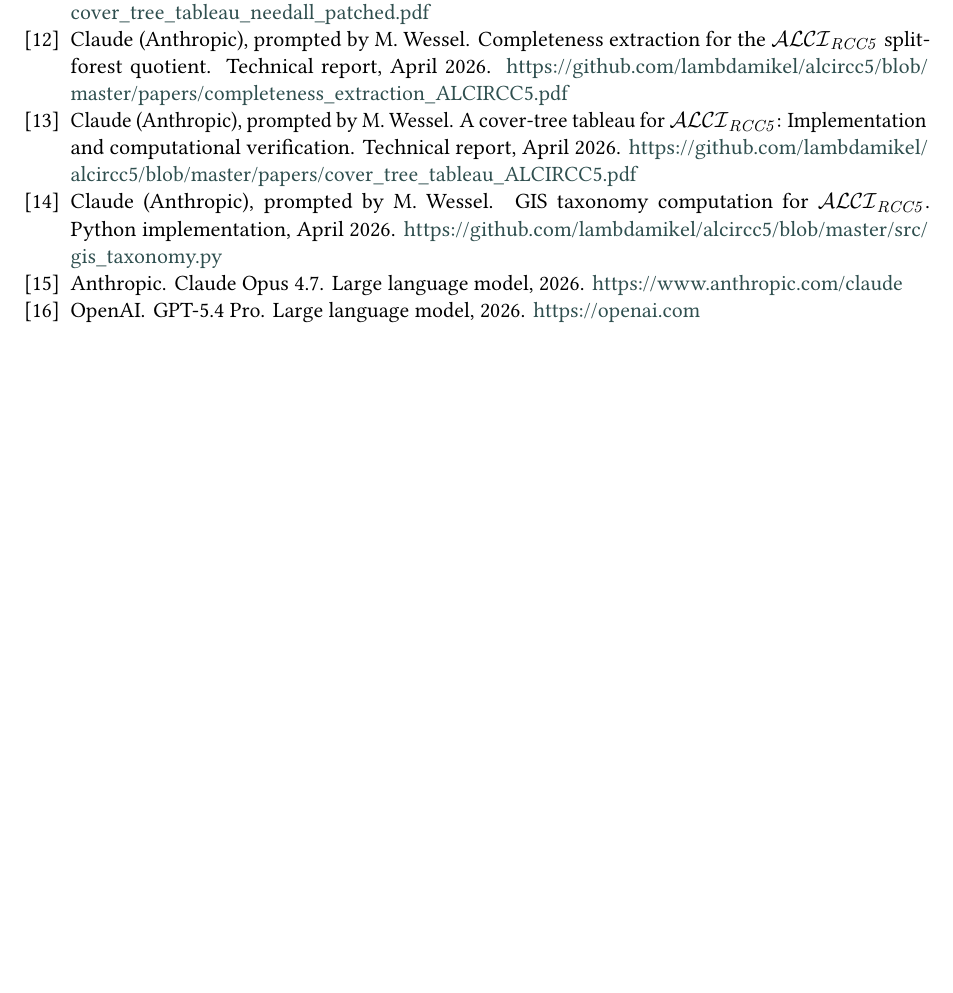
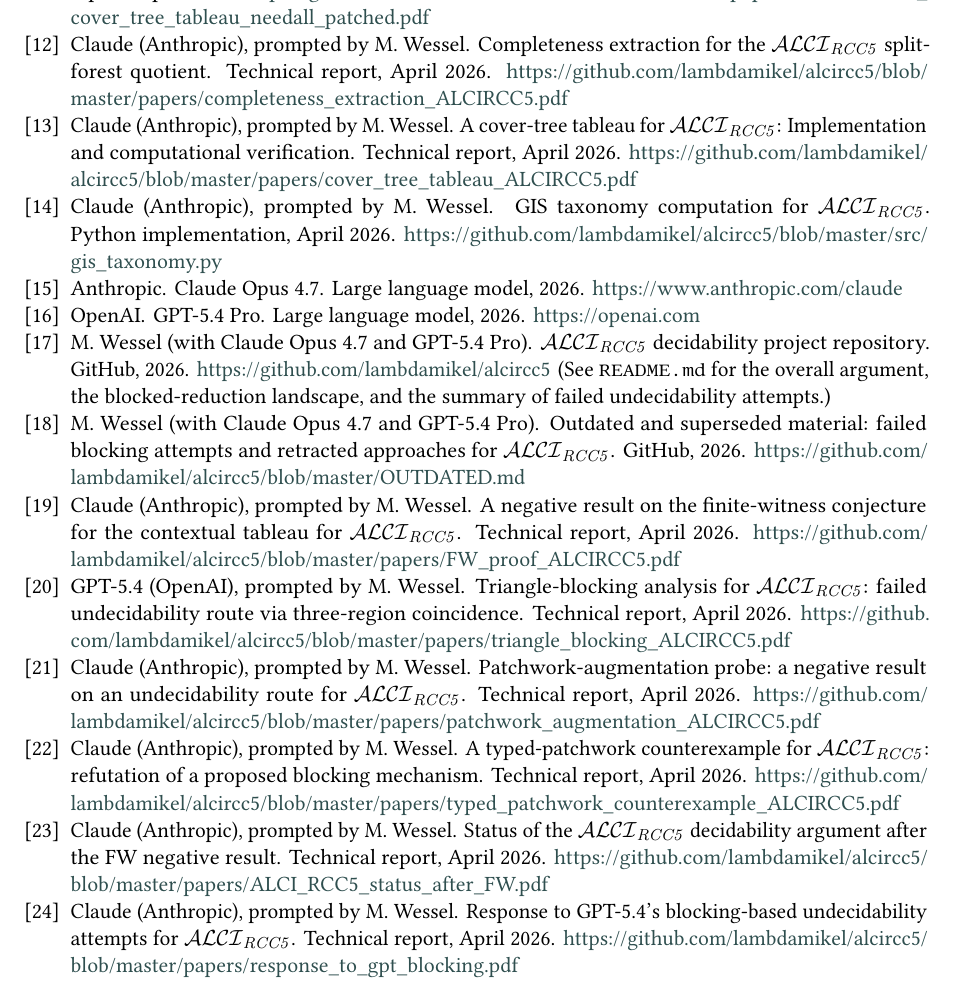
Before and after one commit to lambdamikel/alcircc5, a LaTeX document (papers/overview_ALCIRCC5.tex): part of page 16 of 16, cut so that both start at the same text, the shorter picture padded with empty space. The pictures show the PDF file papers/overview_ALCIRCC5.pdf that the author committed with the source.

Commit message:
Add bibitems for repo, OUTDATED.md, and failed-attempt papers
New keys for use in running text:
- ALCIRCC5Repo: GitHub README.md (blocked-reduction landscape)
- ALCIRCC5Outdated: OUTDATED.md (failed blocking / retracted approaches)
- FWProof, TriangleBlocking, PatchworkAugmentation,
  TypedPatchworkCounterexample, StatusAfterFW, ResponseGPTBlocking:
  the six failed-undecidability-attempt technical notes.

Co-Authored-By: Claude Opus 4.7 <noreply@anthropic.com>

```diff
--- a/papers/overview_ALCIRCC5.tex
+++ b/papers/overview_ALCIRCC5.tex
@@ -1547,6 +1547,64 @@
 \newblock Large language model, 2026.
 \newblock \url{https://openai.com}
 
+\bibitem{ALCIRCC5Repo}
+M.\ Wessel (with Claude Opus 4.7 and GPT-5.4 Pro).
+\newblock $\ALCIRCC{5}$ decidability project repository.
+\newblock GitHub, 2026.
+\newblock \url{https://github.com/lambdamikel/alcircc5}
+\newblock (See \texttt{README.md} for the overall argument, the
+  blocked-reduction landscape, and the summary of failed
+  undecidability attempts.)
+
+\bibitem{ALCIRCC5Outdated}
+M.\ Wessel (with Claude Opus 4.7 and GPT-5.4 Pro).
+\newblock Outdated and superseded material: failed blocking
+  attempts and retracted approaches for $\ALCIRCC{5}$.
+\newblock GitHub, 2026.
+\newblock \url{https://github.com/lambdamikel/alcircc5/blob/master/OUTDATED.md}
+
+\bibitem{FWProof}
+Claude (Anthropic), prompted by M.\ Wessel.
+\newblock A negative result on the finite-witness conjecture for
+  the contextual tableau for $\ALCIRCC{5}$.
+\newblock Technical report, April 2026.
+\newblock \url{https://github.com/lambdamikel/alcircc5/blob/master/papers/FW_proof_ALCIRCC5.pdf}
+
+\bibitem{TriangleBlocking}
+GPT-5.4 (OpenAI), prompted by M.\ Wessel.
+\newblock Triangle-blocking analysis for $\ALCIRCC{5}$: failed
+  undecidability route via three-region coincidence.
+\newblock Technical report, April 2026.
+\newblock \url{https://github.com/lambdamikel/alcircc5/blob/master/papers/triangle_blocking_ALCIRCC5.pdf}
+
+\bibitem{PatchworkAugmentation}
+Claude (Anthropic), prompted by M.\ Wessel.
+\newblock Patchwork-augmentation probe: a negative result on an
+  undecidability route for $\ALCIRCC{5}$.
+\newblock Technical report, April 2026.
+\newblock \url{https://github.com/lambdamikel/alcircc5/blob/master/papers/patchwork_augmentation_ALCIRCC5.pdf}
+
+\bibitem{TypedPatchworkCounterexample}
+Claude (Anthropic), prompted by M.\ Wessel.
+\newblock A typed-patchwork counterexample for $\ALCIRCC{5}$:
+  refutation of a proposed blocking mechanism.
+\newblock Technical report, April 2026.
+\newblock \url{https://github.com/lambdamikel/alcircc5/blob/master/papers/typed_patchwork_counterexample_ALCIRCC5.pdf}
+
+\bibitem{StatusAfterFW}
+Claude (Anthropic), prompted by M.\ Wessel.
+\newblock Status of the $\ALCIRCC{5}$ decidability argument after
+  the FW negative result.
+\newblock Technical report, April 2026.
+\newblock \url{https://github.com/lambdamikel/alcircc5/blob/master/papers/ALCI_RCC5_status_after_FW.pdf}
+
+\bibitem{ResponseGPTBlocking}
+Claude (Anthropic), prompted by M.\ Wessel.
+\newblock Response to GPT-5.4's blocking-based undecidability
+  attempts for $\ALCIRCC{5}$.
+\newblock Technical report, April 2026.
+\newblock \url{https://github.com/lambdamikel/alcircc5/blob/master/papers/response_to_gpt_blocking.pdf}
+
 \end{thebibliography}
 
 \end{document}
```
Also changed, not shown: papers/overview_ALCIRCC5.pdf.
